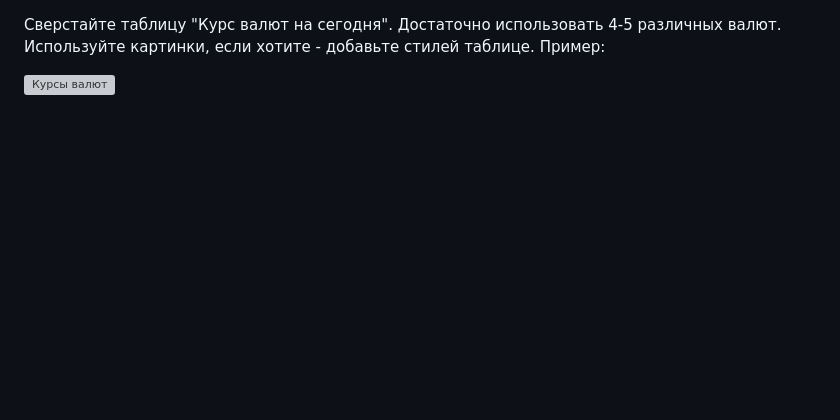
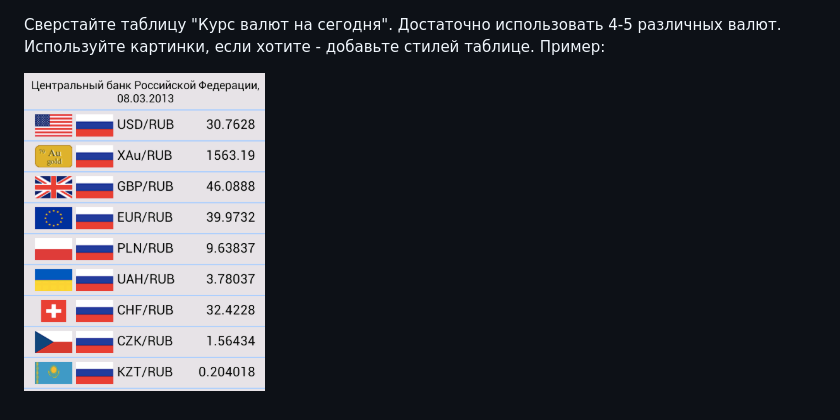
Before and after one commit to antoniouo/core-html-table, a Markdown page: README.md, the part around the change. Rendered like a GitHub page; pictures changed too: currencies.png (added); blank space fills up the shorter version; grey boxes are pictures that could not be loaded.

Commit message:
Adds image

```diff
--- a/README.md
+++ b/README.md
@@ -1,3 +1,3 @@
 Сверстайте таблицу "Курс валют на сегодня". Достаточно использовать 4-5 различных валют. Используйте картинки, если хотите - добавьте стилей таблице. Пример:
 
-![Курсы валют](../images/currencies.png "Курсы валют")
+![Курсы валют](currencies.png "Курсы валют")
```
